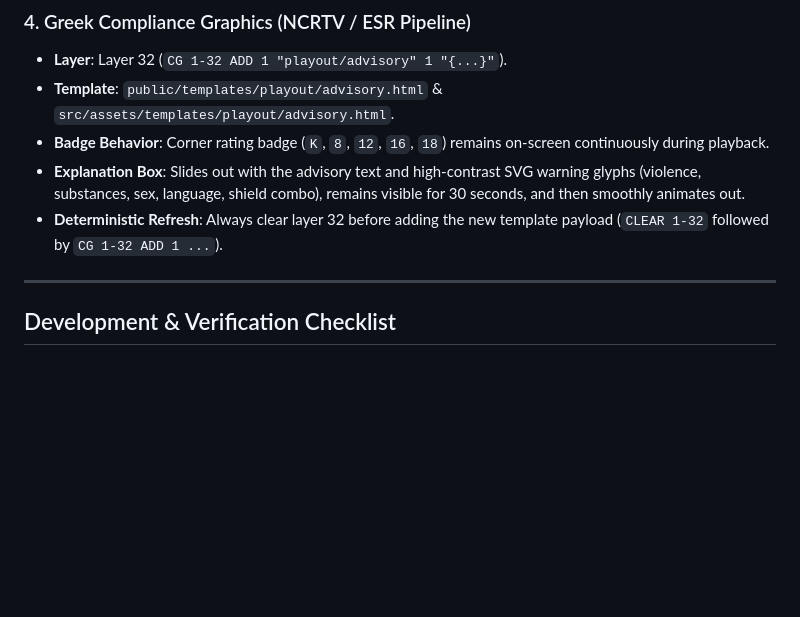
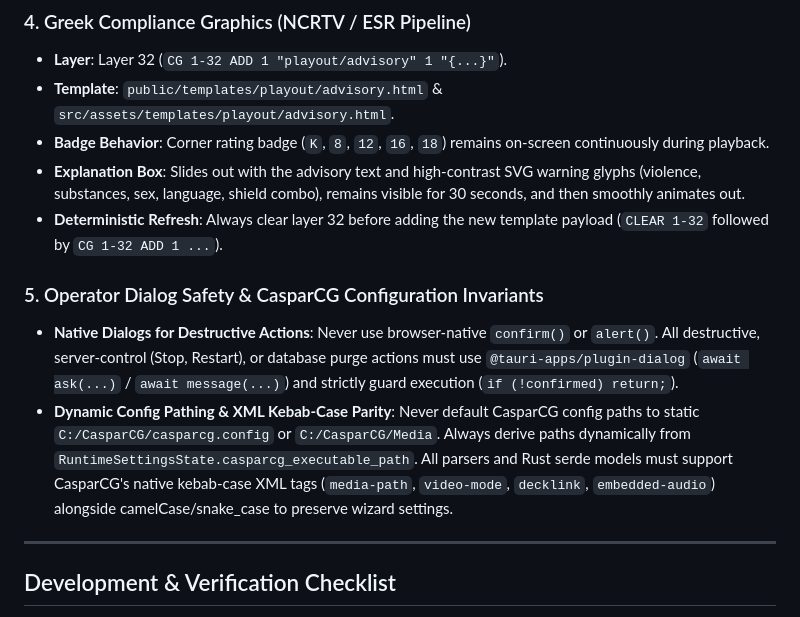
Before and after one commit to Soranokuni/PlayOutVue, a Markdown page: AGENTS.md, the part around the change. Drawn GitHub-style; blank space fills up the shorter version.

Commit message:
docs(agents): add invariants for operator dialog safety and CasparCG config parity

```diff
--- a/AGENTS.md
+++ b/AGENTS.md
@@ -41,6 +41,10 @@ Coordinate all implementations through `.agents/skills/`:
 - **Explanation Box**: Slides out with the advisory text and high-contrast SVG warning glyphs (violence, substances, sex, language, shield combo), remains visible for 30 seconds, and then smoothly animates out.
 - **Deterministic Refresh**: Always clear layer 32 before adding the new template payload (`CLEAR 1-32` followed by `CG 1-32 ADD 1 ...`).
 
+### 5. Operator Dialog Safety & CasparCG Configuration Invariants
+- **Native Dialogs for Destructive Actions**: Never use browser-native `confirm()` or `alert()`. All destructive, server-control (Stop, Restart), or database purge actions must use `@tauri-apps/plugin-dialog` (`await ask(...)` / `await message(...)`) and strictly guard execution (`if (!confirmed) return;`).
+- **Dynamic Config Pathing & XML Kebab-Case Parity**: Never default CasparCG config paths to static `C:/CasparCG/casparcg.config` or `C:/CasparCG/Media`. Always derive paths dynamically from `RuntimeSettingsState.casparcg_executable_path`. All parsers and Rust serde models must support CasparCG's native kebab-case XML tags (`media-path`, `video-mode`, `decklink`, `embedded-audio`) alongside camelCase/snake_case to preserve wizard settings.
+
 ---
 
 ## Development & Verification Checklist
```
